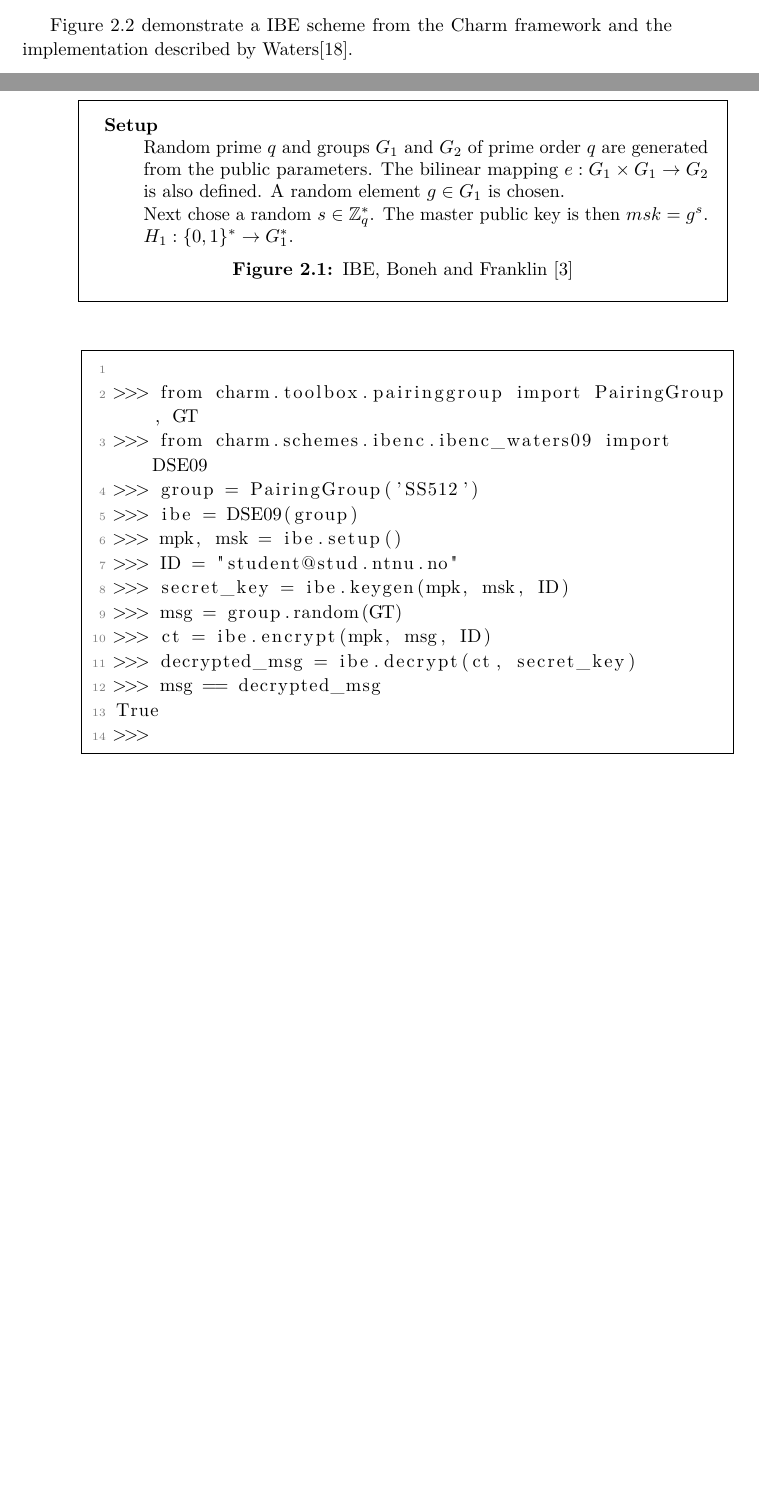
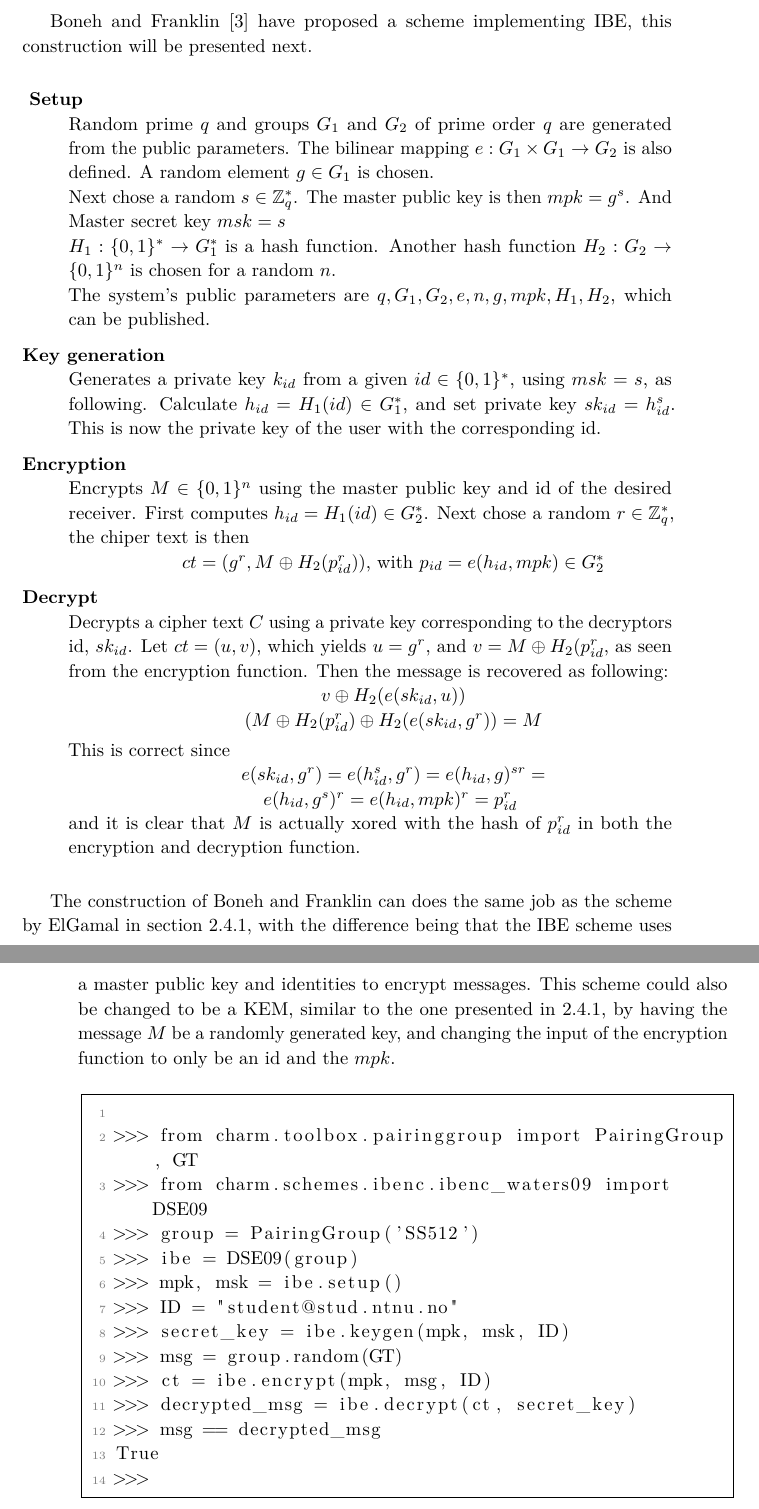
Before and after one commit to spinakr/func-key-exchange, a LaTeX thesis (main.tex, which reads Chapters/background.tex): two parts of pages 22 and 23 of 69 before the commit and two parts of pages 24 and 25 of 71 after it, joined at a grey line, cut at the place of the change, the shorter picture padded with empty space. The pictures show the PDF file main.pdf that the author committed with the source.

Commit message:
Moved stuff around

```diff
--- a/Chapters/background.tex
+++ b/Chapters/background.tex
@@ -47,4 +47,3 @@ A hybrid encryption scheme \cite{hybrid_enc} consists of a public key encryption
 \paragraph{Pgp/Gpg}\label{pgp}\cite{openpgp, koch2003gnu} is an extension to the classic public key scheme, combining the speed of symmetric key cryptography with the dynamic nature of public key systems. This is done by generating a random session key which is used to encrypt a message, this key is then encrypted using the public keys of each recipients and concatenated together with the cipher text. Pgp uses a hierarchy of trusted \glspl{ca} as described in \ref{sec:pke}, but also what is called a "web of trust" where users can sign the public keys of eachother to assure authenticity. This way users build a net of users verifying their identity in addition to the trusted \glspl{ca}.
 
 \subsection{Key encapsulation mechanism}
-\Gls{kem} \cite{kem_kurosawaP14} is a technique where a random key $K$ is generated together with its encryption $C$ - the encapsulation. This is useful for distribution of symmetric keys that can be used again to generate session keys for two or several parties, depending on the encapsulation mechanism. A \gls{kem} consists of three algorithms:
@@ -58,3 +59,11 @@ A hybrid encryption scheme \cite{hybrid_enc} consists of a public key encryption
+\begin{description}
+\item[Key generation]\hfill \\
+Let $q$ be a prime and $G$ a group of prime order $q$. Chose two randoms $g \in G$ and $x \in \mathbb{Z}_q$. The public key $pk = g^x$ is the public key, this is published together with $q and G$. The private secret key is $sk = x$
+\item[Encryption]\hfill \\
+A random $r \in \mathbb{Z}_q$ is chosen. The cipher text is then $C = g^r \in G$ and the key is $k = pk^r \in G$. We say that $C$ now encapsulates $k$, and $C$.
+\item[Decryption]\hfill \\
+Computes $k$ from $C$ as $k = C^x \in G$. This is correct since \\$k = pk^r = g^{xr} = C^x$ and $ C = g^r$.
+\end{description}
 
 
 
@@ -79,6 +88,3 @@ Before public key cryptography was introduced, secure communication was only ach
 
 \clearpage
 \subsection{Identity-based encryption}\label{subsec:IBE}
-Public key systems rely on a trusted \gls{ca}, issuing certificates assuring the binding between a public key and a claimed owner. The user generate their key pair themselves, then the public key has to be signed by a trusted \glsdesc{ca}. Now the public key can be verified, assuring that nobody is forging it. Each user has to keep a large archive of keys belonging to whom he wants to communicate. More problems arise when a user wants to declare his key invalid and revoke it. All this makes for a big infrastructure of \glspl{ca} and revocation mechanisms. \Gls{ibe}\cite{DBLP:ibe} introduce an approach where a users id act as the public key, this identity can typically be an e-mail address or a user name. There are no \glspl{ca}, but instead each domain have a \gls{kms} with a master public/secret key pair. The master public key can be used in conjunction with the id of the desired receiver to encrypt the message. The receiver can then decrypt the cipher text using his private key. This private key is extracted by the \gls{kms} from the identity of the specific user. The removal of the \glspl{ca} introduces another problem, since the users no longer generate their own key pair, a lot power is now in the hands of the \gls{kms}. Algorithms using a \gls{kms} have to take into consideration that this service have complete control over all keys, and can in fact generate any key. The life cycle of a system implementing \gls{ibe} consist of 4 algorithms. In this section two \gls{ibe} systems will be presented, one basic construction proposed by Boneh and Franklin \cite{DBLP:ibe}, and one by Waters \cite{ibe_waters09} which is also part of the Charm framework. These two are described in figure \ref{fig:ibenc2} and \ref{fig:ibenc} respectively.
-
-\begin{itemize}
@@ -89,0 +93 @@ Public key systems rely on a trusted \gls{ca}, issuing certificates assuring the
+\begin{description}
@@ -90,8 +97,9 @@ Public key systems rely on a trusted \gls{ca}, issuing certificates assuring the
+\item[Decryption] \hfill \\Decrypts cipher text $ct$ using $sk_{id}$, obtaining $m$.
+\end{description}
+The removal of the \glspl{ca} introduces another problem, since the users no longer generate their own key pair, a lot power is now in the hands of the \gls{kms}. Algorithms using a \gls{kms} have to take into consideration that this service have complete control over all keys, and can in fact generate any key. The life cycle of a system implementing \gls{ibe} consist of 4 algorithms. In this section two \gls{ibe} systems will be presented, one basic construction proposed by Boneh and Franklin \cite{DBLP:ibe}, and one by Waters \cite{ibe_waters09} which is also part of the Charm framework. Next follows the proposed scheme by Boneh and Franklin while figure \ref{fig:ibenc} displays a demo of the implementation in Charm.
 
 
-
-\begin{figure}
-\begin{mdframed}
+Boneh and Franklin \cite{DBLP:ibe} have proposed a scheme implementing \gls{ibe}, this construction will be presented next.
 \begin{description}
 \item[ Setup ]\hfill \\
 Random prime $q$ and groups $G_1$ and $G_2$ of prime order $q$ are generated from the public parameters. The bilinear mapping $e: G_1 \times G_1 \rightarrow G_2$ is also defined. A random element $g \in G_1$ is chosen.\\
@@ -99,16 +107,24 @@ Next chose a random $s \in \mathbb{Z}_q^*$. The master public key is then $mpk =
 $H_1 : \{0,1\}^* \rightarrow G_1^*$ is a hash function. Another hash function $H_2 : G_2 \rightarrow \{0,1\}^n$ is chosen for a random $n$.\\
 The system's public parameters are $q,G_1,G_2,e,n,g,mpk,H_1,H_2$, which can be published.
 \item[Key generation]\hfill \\
-Generates a private key $k_id$ from a given $id \in \{0,1\}^*$, using $msk = s$, as following. Calculate $h_id = H_1(id) \in G_1^*$, and set private key $k_id = h_id^s$. This is now the private key of the user with the corresponding id.
+Generates a private key $k_{id}$ from a given $id \in \{0,1\}^*$, using $msk = s$, as following. Calculate $h_{id} = H_1(id) \in G_1^*$, and set private key $sk_{id} = h_{id}^s$. This is now the private key of the user with the corresponding id.
+\item[Encryption]\hfill \\
+Encrypts $M \in \{0,1\}^n$ using the master public key and id of the desired receiver. First computes $h_{id}=H_1(id) \in G_2^*$. Next chose a random $r \in \mathbb{Z}_q^*$, the chiper text is then \\
+\centerline{$ct = (g^r, M \oplus H_2(p_{id}^r))$, with $p_{id} = e(h_{id}, mpk) \in G_2^*$}
+
+\item[Decrypt]\hfill \\
+Decrypts a cipher text $C$ using a private key corresponding to the decryptors id, $sk_{id}$. Let $ct = (u,v)$, which yields $u = g^r$, and $v = M \oplus H_2(p_{id}^r$, as seen from the encryption function. Then the message is recovered as following:\\
+\centerline{$v \oplus H_2(e(sk_{id}, u))$}
+\centerline{$(M \oplus H_2(p_{id}^r) \oplus H_2(e(sk_{id}, g^r)) = M$}
+
+This is correct since \\
+\centerline{ $e(sk_{id}, g^r) = e(h_{id}^s, g^r) = e(h_{id}, g)^{sr} =$ }\\
+\centerline{$e(h_{id}, g^s)^r = e(h_{id}, mpk)^r = p_{id}^r$ }
+and it is clear that $M$ is actually xored with the hash of $p_{id}^r$ in both the encryption and decryption function.
 
 \end{description}
-\caption{\Gls{ibe}, Boneh and Franklin \cite{DBLP:ibe}}
-\label{fig:ibenc2}
-\end{mdframed}
-\end{figure}
 
-
-Figure \ref{fig:ibenc} demonstrate a \gls{ibe} scheme from the Charm framework and the implementation described by Waters\cite{ibe_waters09}.
+\par The construction of Boneh and Franklin can does the same job as the scheme by ElGamal in section \ref{subsubsec:elgamal}, with the difference being that the \gls{ibe} scheme uses a master public key and identities to encrypt messages. This scheme could also be changed to be a \gls{kem}, similar to the one presented in \ref{subsubsec:elgamal}, by having the message $M$ be a randomly generated key, and changing the input of the encryption function to only be an id and the $mpk$.
 
 \definecolor{mygray}{rgb}{0.5,0.5,0.5}
 \begin{figure}[H]
@@ -138,6 +155,6 @@ Notice that anybody can encrypt a message for any user without having a public k
 
 \section{Key Exchange}\label{sec:key_exchange}
-A fundamental requirement in many cryptographic schemes is a way of establishing a common secret to be used later to achieve confidentiality or integrity. This is usually solved using a key exchange scheme, which can be between two are a group of parties. In this project the focus is on cases with several users must be allowed. In such group settings there are two types of environment, one when the users are known before the exchange are carried out and they stay the same throughout the life cycle, and one where users join and leave dynamically. Examples of the former are conference calls where the participants are known in advance, before setting up the call, while live chats may be the opposite.
+A fundamental requirement in many cryptographic schemes is a way of establishing a common secret to be used later to achieve confidentiality or integrity. This is usually solved using a key exchange scheme, which can be between two are a group of parties. In this project the focus is on cases with several users must be allowed. In such group settings there are two types of environment, one when the users are known before the exchange are carried out and they stay the same throughout the life cycle, and one where users join and leave dynamically. Examples of the former are conference calls where the participants are known in advance, before setting up the call, while live chats may be the opposite. This chapter will first show how normal Diffie-Hellman can be utilized to do group key exchange. Next it will be discussed how \glspl{kem} can be used to do multi-party key exchange.
 
 \subsection{Group Diffie-Hellman Key Exchange}\label{subsec:DH}
 The Diffie-Hellmann key exchange algorithm in its original form allows two parties to jointly establish a common secret key which later can be used to encrypt traffic and etc. Since the introduction of the 2-party Diffie-Hellmann researchers tried to extend it to support groups of parties \cite{steiner1996diffie, groupDH}. These configurations allow several parties, typically in a multicast group or similar network, to establish a common session key. In the 2-party Diffie-Hellman a cyclic group G =  $\langle x \rangle$ of prime order $p$ is chosen carefully. Then each party chose a random number, $a$ and $b$, before $g^a$ and $g^b$ can be exchanged and the common secret key $g^{ab}$ computed. The group configuration of the scheme uses the same principle only with several participants as shown in Figure~\ref{fig:dhgroup}. The configuration is the same for $n$ players. The scheme starts of with the first player raising $g$ to the power of his private key and sends this value to the next player in the chain. He then raises the received value to the power of his private key and sends it, plus the intermediate values on to the next player, this continues until the last player receives the set, he can now compute the session key $g^{x_1,x_2.x_3,...,x_n}$. An attacker would have been able to see all the sent combinations, but none of these combine into the session key. New players can not easily join or leave since all previous players would have to update their set.
```
Also changed, not shown: Chapters/functional-key-exchange.tex (+1 -2 lines), references/main.bib (+33 -0 lines), main.pdf, Chapters/background.tex (22 more changed lines).
